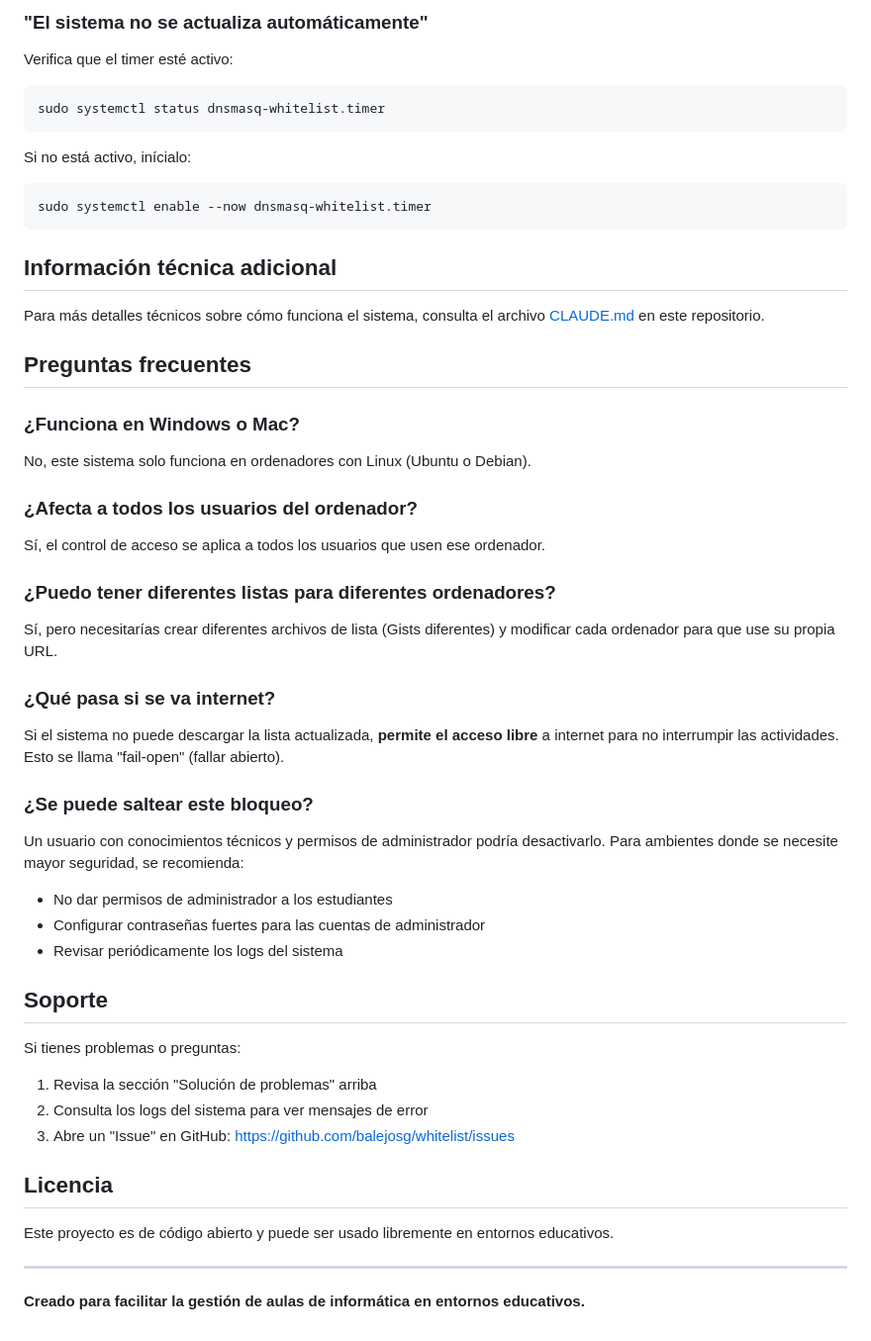
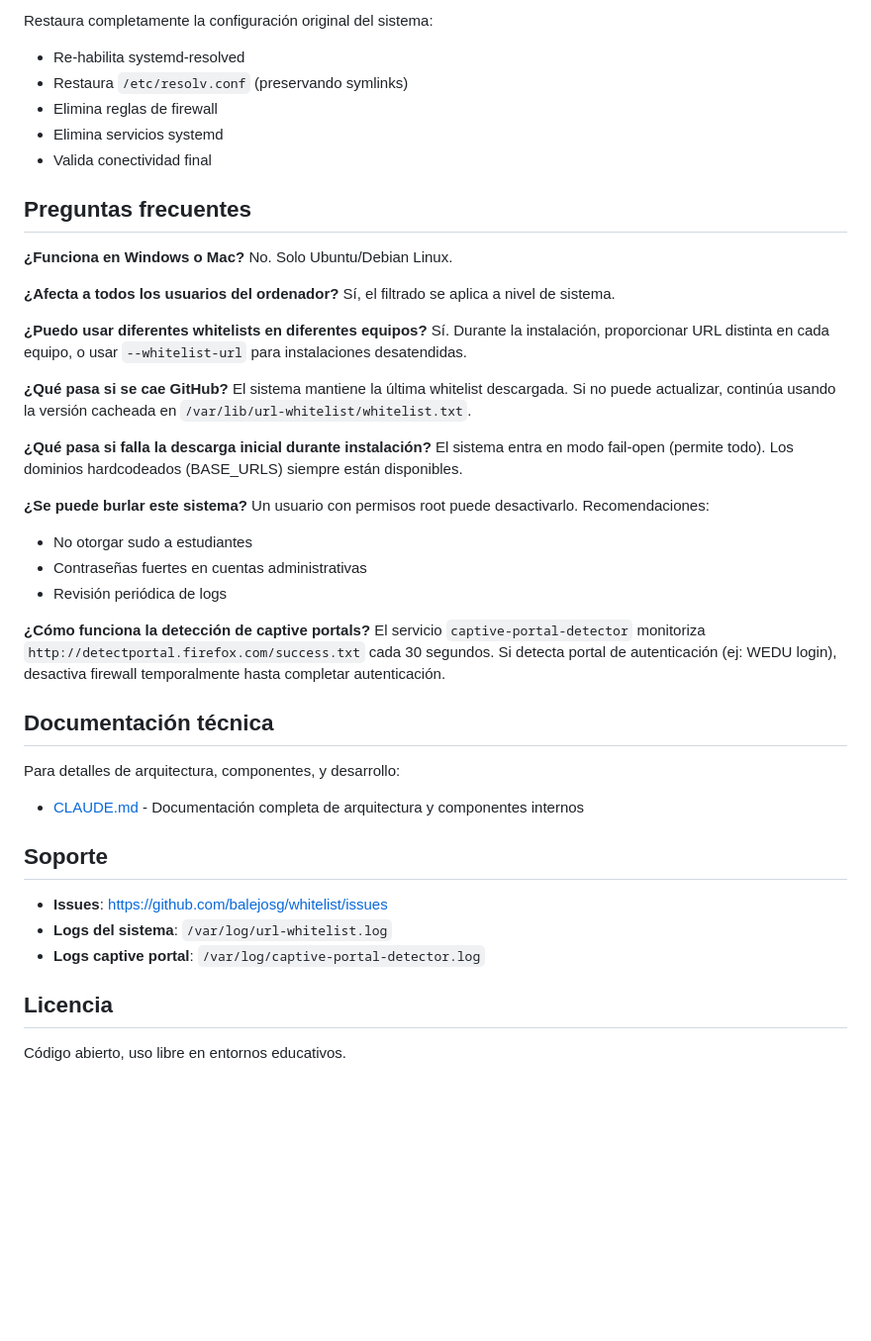
Before and after one commit to balejosg/whitelist, a Markdown page: README.md, the part around one of its changes. Shown at 99% size. GitHub-like rendering; blank space fills up the shorter version.

````diff
--- a/README.md
+++ b/README.md
@@ -299,55 +190,47 @@ Este script eliminará todo lo que se instaló y devolverá el ordenador a su es
-### "El sistema no se actualiza automáticamente"
-
-Verifica que el timer esté activo:
-```bash
-sudo systemctl status dnsmasq-whitelist.timer
-```
-
-Si no está activo, inícialo:
-```bash
-sudo systemctl enable --now dnsmasq-whitelist.timer
-```
-
-## Información técnica adicional
-
-Para más detalles técnicos sobre cómo funciona el sistema, consulta el archivo [CLAUDE.md](CLAUDE.md) en este repositorio.
+Restaura completamente la configuración original del sistema:
+- Re-habilita systemd-resolved
+- Restaura `/etc/resolv.conf` (preservando symlinks)
+- Elimina reglas de firewall
+- Elimina servicios systemd
+- Valida conectividad final
 
 ## Preguntas frecuentes
 
-### ¿Funciona en Windows o Mac?
+**¿Funciona en Windows o Mac?**
+No. Solo Ubuntu/Debian Linux.
 
-No, este sistema solo funciona en ordenadores con Linux (Ubuntu o Debian).
+**¿Afecta a todos los usuarios del ordenador?**
+Sí, el filtrado se aplica a nivel de sistema.
 
-### ¿Afecta a todos los usuarios del ordenador?
+**¿Puedo usar diferentes whitelists en diferentes equipos?**
+Sí. Durante la instalación, proporcionar URL distinta en cada equipo, o usar `--whitelist-url` para instalaciones desatendidas.
 
-Sí, el control de acceso se aplica a todos los usuarios que usen ese ordenador.
+**¿Qué pasa si se cae GitHub?**
+El sistema mantiene la última whitelist descargada. Si no puede actualizar, continúa usando la versión cacheada en `/var/lib/url-whitelist/whitelist.txt`.
 
-### ¿Puedo tener diferentes listas para diferentes ordenadores?
+**¿Qué pasa si falla la descarga inicial durante instalación?**
+El sistema entra en modo fail-open (permite todo). Los dominios hardcodeados (BASE_URLS) siempre están disponibles.
 
-Sí, pero necesitarías crear diferentes archivos de lista (Gists diferentes) y modificar cada ordenador para que use su propia URL.
+**¿Se puede burlar este sistema?**
+Un usuario con permisos root puede desactivarlo. Recomendaciones:
+- No otorgar sudo a estudiantes
+- Contraseñas fuertes en cuentas administrativas
+- Revisión periódica de logs
 
-### ¿Qué pasa si se va internet?
+**¿Cómo funciona la detección de captive portals?**
+El servicio `captive-portal-detector` monitoriza `http://detectportal.firefox.com/success.txt` cada 30 segundos. Si detecta portal de autenticación (ej: WEDU login), desactiva firewall temporalmente hasta completar autenticación.
 
-Si el sistema no puede descargar la lista actualizada, **permite el acceso libre** a internet para no interrumpir las actividades. Esto se llama "fail-open" (fallar abierto).
+## Documentación técnica
 
-### ¿Se puede saltear este bloqueo?
-
-Un usuario con conocimientos técnicos y permisos de administrador podría desactivarlo. Para ambientes donde se necesite mayor seguridad, se recomienda:
-- No dar permisos de administrador a los estudiantes
-- Configurar contraseñas fuertes para las cuentas de administrador
-- Revisar periódicamente los logs del sistema
+Para detalles de arquitectura, componentes, y desarrollo:
+- [CLAUDE.md](CLAUDE.md) - Documentación completa de arquitectura y componentes internos
 
 ## Soporte
 
-Si tienes problemas o preguntas:
-1. Revisa la sección "Solución de problemas" arriba
-2. Consulta los logs del sistema para ver mensajes de error
-3. Abre un "Issue" en GitHub: https://github.com/balejosg/whitelist/issues
+- **Issues**: https://github.com/balejosg/whitelist/issues
+- **Logs del sistema**: `/var/log/url-whitelist.log`
+- **Logs captive portal**: `/var/log/captive-portal-detector.log`
 
 ## Licencia
 
-Este proyecto es de código abierto y puede ser usado libremente en entornos educativos.
-
----
-
-**Creado para facilitar la gestión de aulas de informática en entornos educativos.**
+Código abierto, uso libre en entornos educativos.
````
Also changed, not shown: other parts of README.md (+133 -242 lines).
